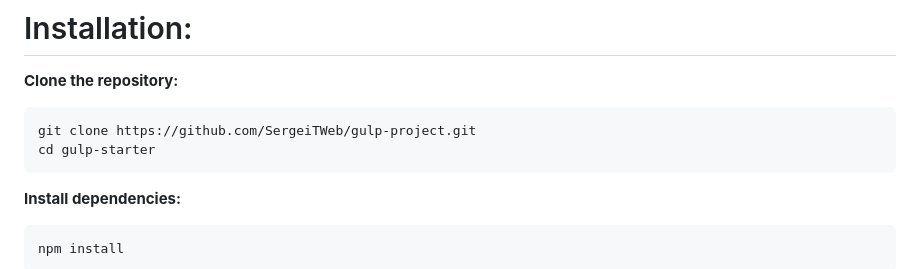
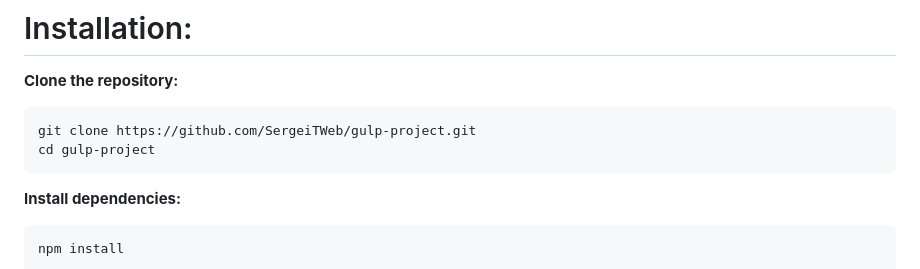
Before and after one commit to SergeiTWeb/gulp-project-starter, a Markdown page: README.md, the part around the change. GitHub-like rendering.

````diff
--- a/README.md
+++ b/README.md
@@ -19,7 +19,7 @@ Created for fast static website development with live-reload and production opti
 **Clone the repository:**
 ```bash
 git clone https://github.com/SergeiTWeb/gulp-project.git
-cd gulp-starter
+cd gulp-project
 ```
 
 **Install dependencies:**
````
